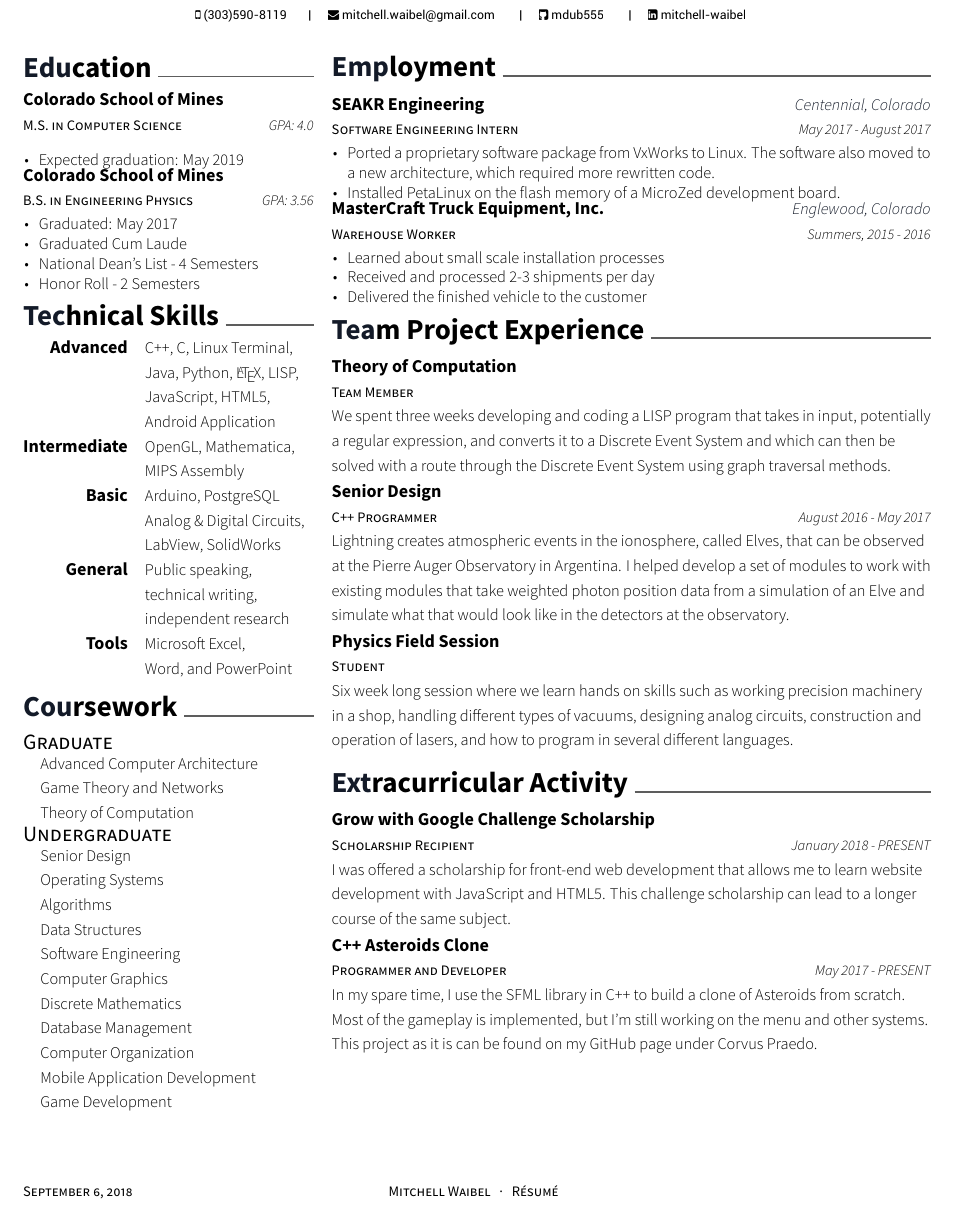
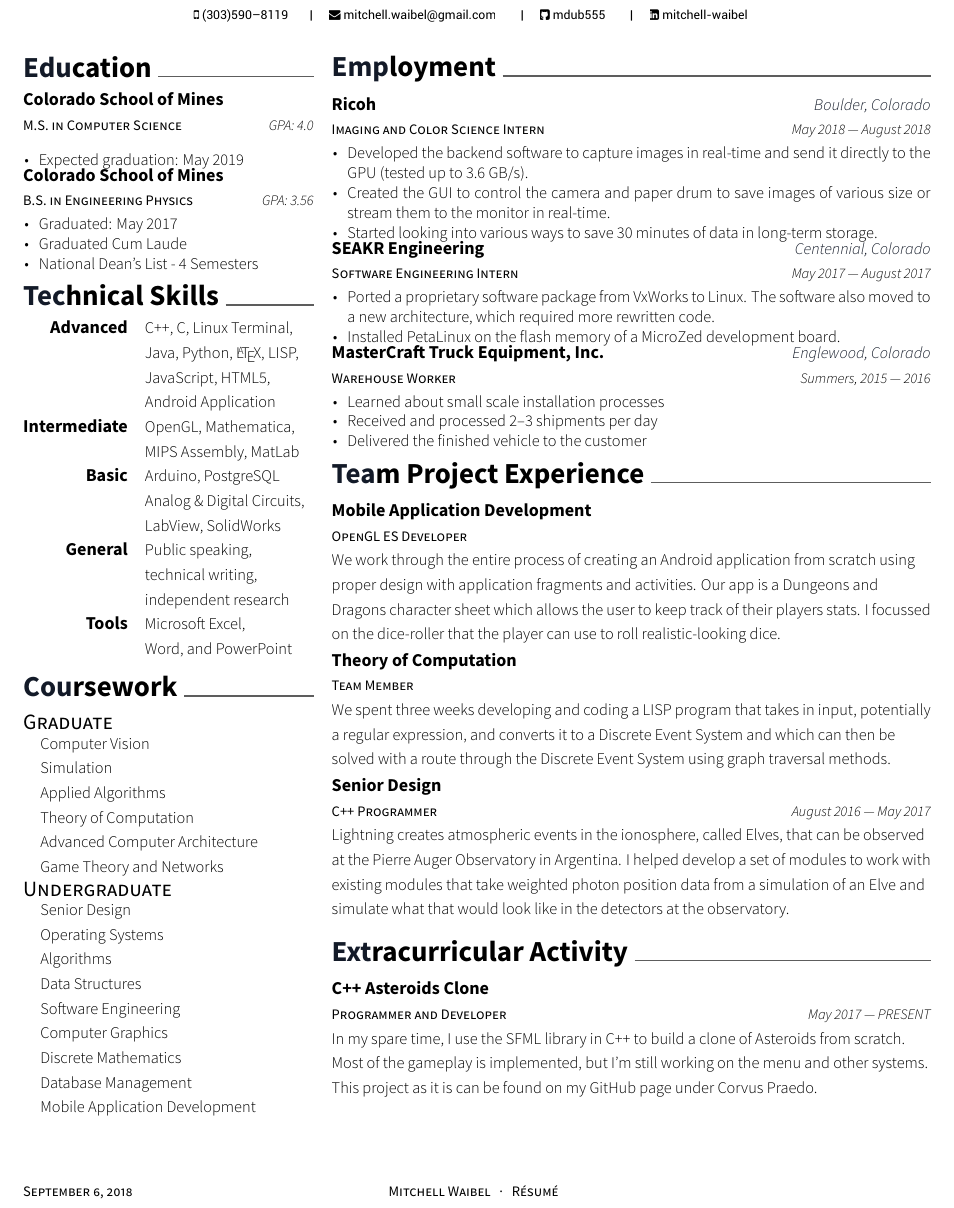
Before and after one commit to mdub555/resume, a LaTeX CV (resume.tex, which reads resume/coursework.tex, resume/education.tex, resume/employment.tex): part of the page, cut so that both start at the same text. Compiled offline with XeLaTeX.

Commit message:
Added Ricoh employment

```diff
--- a/resume.tex
+++ b/resume.tex
@@ -60,7 +60,7 @@
 %%% Essentials
 \name{Mitchell}{Waibel}
 \address{18274 W. 58th Pl. \#40 Golden, Colorado 80403}
-\mobile{(303)590-8119}
+\mobile{(303)590--8119}
 %%% Social
 \email{mitchell.waibel@gmail.com}
 %\homepage{www.posquit0.com}
@@ -75,7 +75,7 @@
 %     Content
 %%%%%%%%%%%%%%%%%%%%%%%%%%%%%%%%%%%%%%
 %%% Make a footer for CV with three arguments(<left>, <center>, <right>)
-\makecvfooter
+\makecvfooter%
   {\today}
   {Mitchell Waibel~~~·~~~Résumé}
   {}
--- a/resume/coursework.tex
+++ b/resume/coursework.tex
@@ -1,9 +1,12 @@
 \cvsection{Coursework}
 \cvsubsection{Graduate}
 \begin{cvskills}
+\cvskill{}{Computer Vision}
+\cvskill{}{Simulation}
+\cvskill{}{Applied Algorithms}
+\cvskill{}{Theory of Computation}
 \cvskill{}{Advanced Computer Architecture}
 \cvskill{}{Game Theory and Networks}
-\cvskill{}{Theory of Computation}
 \end{cvskills}
 
 \cvsubsection{Undergraduate}
@@ -16,7 +19,7 @@
 \cvskill{}{Computer Graphics}
 \cvskill{}{Discrete Mathematics}
 \cvskill{}{Database Management}
-\cvskill{}{Computer Organization}
+%\cvskill{}{Computer Organization}
 \cvskill{}{Mobile Application Development}
-\cvskill{}{Game Development}
+%\cvskill{}{Game Development}
 \end{cvskills}
--- a/resume/education.tex
+++ b/resume/education.tex
@@ -21,7 +21,7 @@
         \item {Graduated Cum Laude}
 %        \item {Coors Foundation Achievement Scholarship}
         \item {National Dean’s List - 4 Semesters}
-        \item {Honor Roll - 2 Semesters}
+%        \item {Honor Roll - 2 Semesters}
 %        \item {Member of Society of Physics Students}
       \end{cvitems}
     }
--- a/resume/employment.tex
+++ b/resume/employment.tex
@@ -1,26 +1,41 @@
 \cvsection{Employment}
 \begin{cventries}
-  \cventry
+  \cventry%
+    {Imaging and Color Science Intern}
+    {Ricoh}
+    {Boulder, Colorado}
+    {May 2018 --- August 2018}
+    {%
+      \begin{cvitems}
+         \item Developed the backend software to capture images in real-time and
+               send it directly to the GPU (tested up to 3.6 GB/s).
+         \item Created the GUI to control the camera and paper drum to save
+               images of various size or stream them to the monitor in real-time.
+         \item Started looking into various ways to save 30 minutes of data in
+               long-term storage.
+      \end{cvitems}
+    }
+  \cventry%
     {Software Engineering Intern}
     {SEAKR Engineering}
     {Centennial, Colorado}
-    {May 2017 - August 2017}
-    {
+    {May 2017 --- August 2017}
+    {%
       \begin{cvitems}
-         \item Ported a proprietary software package from VxWorks to Linux. The software also moved
-               to a new architecture, which required more rewritten code.
+         \item Ported a proprietary software package from VxWorks to Linux. The software also
+               moved to a new architecture, which required more rewritten code.
          \item Installed PetaLinux on the flash memory of a MicroZed development board.
       \end{cvitems}
     }
-  \cventry
+  \cventry%
     {Warehouse Worker}
     {MasterCraft Truck Equipment, Inc.}
     {Englewood, Colorado}
-    {Summers, 2015 - 2016}
-    {
+    {Summers, 2015 --- 2016}
+    {%
       \begin{cvitems}
          \item Learned about small scale installation processes
-         \item Received and processed 2-3 shipments per day
+         \item Received and processed 2--3 shipments per day
          \item Delivered the finished vehicle to the customer
       \end{cvitems}
     }
--- a/resume/experience.tex
+++ b/resume/experience.tex
@@ -1,46 +1,51 @@
 \cvsection{Team Project Experience}
 \begin{cventries}
-  \cventry
+  \cventry%
+    {OpenGL ES Developer}
+    {Mobile Application Development}
+    {}
+    {}
+    {%
+      We work through the entire process of creating an Android application from
+      scratch using proper design with application fragments and activities. Our
+      app is a Dungeons and Dragons character sheet which allows the user to
+      keep track of their players stats. I focussed on the dice-roller that the
+      player can use to roll realistic-looking dice.
+    }
+  \cventry%
     {Team Member}
     {Theory of Computation}
     {}
     {}
-    {
-      We spent three weeks developing and coding a LISP program that takes in input, potentially a
-      regular expression, and converts it to a Discrete Event System and which can then be solved
-      with a route through the Discrete Event System using graph traversal methods.
+    {%
+      We spent three weeks developing and coding a LISP program that takes in
+      input, potentially a regular expression, and converts it to a Discrete
+      Event System and which can then be solved with a route through the
+      Discrete Event System using graph traversal methods.
     }
-%  \cventry
-%    {OpenGL ES Developer}
-%    {Mobile Application Development}
-%    {}
-%    {}
-%    {
-%      We work through the entire process of creating an Android application from scratch using
-%      proper design with fragments and activities. Our app is a Dungeons and Dragons character sheet
-%      which gets rid of a lot of the confusion for a beginner player.
-%    }
-  \cventry
+  \cventry%
     {C++ Programmer}
     {Senior Design}
     {}
-    {August 2016 - May 2017}
-    {
-      Lightning creates atmospheric events in the ionosphere, called Elves, that can be observed at
-      the Pierre Auger Observatory in Argentina. I helped develop a set of modules to work with
-      existing modules that take weighted photon position data from a simulation of an Elve and
-      simulate what that would look like in the detectors at the observatory.
+    {August 2016 --- May 2017}
+    {%
+      Lightning creates atmospheric events in the ionosphere, called Elves, that
+      can be observed at the Pierre Auger Observatory in Argentina. I helped
+      develop a set of modules to work with existing modules that take weighted
+      photon position data from a simulation of an Elve and simulate what that
+      would look like in the detectors at the observatory.
     }
-  \cventry
-    {Student}
-    {Physics Field Session}
-    {}
-    {}
-    {
-      Six week long session where we learn hands on skills such as working precision machinery in a
-      shop, handling different types of vacuums, designing analog circuits, construction and
-      operation of lasers, and how to program in several different languages.
-    }
+  % \cventry%
+  %   {Student}
+  %   {Physics Field Session}
+  %   {}
+  %   {}
+  %   {%
+  %     Six week long session where we learn hands on skills such as working
+  %     precision machinery in a shop, handling different types of vacuums,
+  %     designing analog circuits, construction and operation of lasers, and how
+  %     to program in several different languages.
+  %   }
 %  \cventry
 %    {Lead Programmer}
 %    {EPICS II: Audio to Visual Interface}
--- a/resume/extracurricular.tex
+++ b/resume/extracurricular.tex
@@ -1,23 +1,24 @@
 \cvsection{Extracurricular Activity}
 \begin{cventries}
-  \cventry
-    {Scholarship Recipient}
-    {Grow with Google Challenge Scholarship}
-    {}
-    {January 2018 - PRESENT}
-    {
-      I was offered a scholarship for front-end web development that allows me to learn website
-      development with JavaScript and HTML5. This challenge scholarship can lead to a longer course
-      of the same subject.
-    }
-  \cventry
+  % \cventry%
+  %   {Scholarship Recipient}
+  %   {Grow with Google Challenge Scholarship}
+  %   {}
+  %   {January 2018 --- PRESENT}
+  %   {%
+  %     I was offered a scholarship for front-end web development that allows me
+  %     to learn website development with JavaScript and HTML5. This challenge
+  %     scholarship can lead to a longer course of the same subject.
+  %   }
+  \cventry%
     {Programmer and Developer}
     {C++ Asteroids Clone}
     {}
-    {May 2017 - PRESENT}
-    {
-      In my spare time, I use the SFML library in C++ to build a clone of Asteroids from scratch.
-      Most of the gameplay is implemented, but I'm still working on the menu and other systems. This
-      project as it is can be found on my GitHub page under Corvus Praedo.
+    {May 2017 --- PRESENT}
+    {%
+      In my spare time, I use the SFML library in C++ to build a clone of
+      Asteroids from scratch.  Most of the gameplay is implemented, but I'm
+      still working on the menu and other systems. This project as it is can be
+      found on my GitHub page under Corvus Praedo.
     }
 \end{cventries}
--- a/resume/skills.tex
+++ b/resume/skills.tex
@@ -5,7 +5,7 @@
  \cvskill{}{JavaScript, HTML5,}
  \cvskill{}{Android Application}
  \cvskill{Intermediate}{OpenGL, Mathematica,}
- \cvskill{}{MIPS Assembly}
+ \cvskill{}{MIPS Assembly, MatLab}
  \cvskill{Basic}{Arduino, PostgreSQL}
  \cvskill{}{Analog \& Digital Circuits,}
  \cvskill{}{LabView, SolidWorks}
```
Also changed, not shown: resume.pdf, resume.tex (2 more changed lines).
